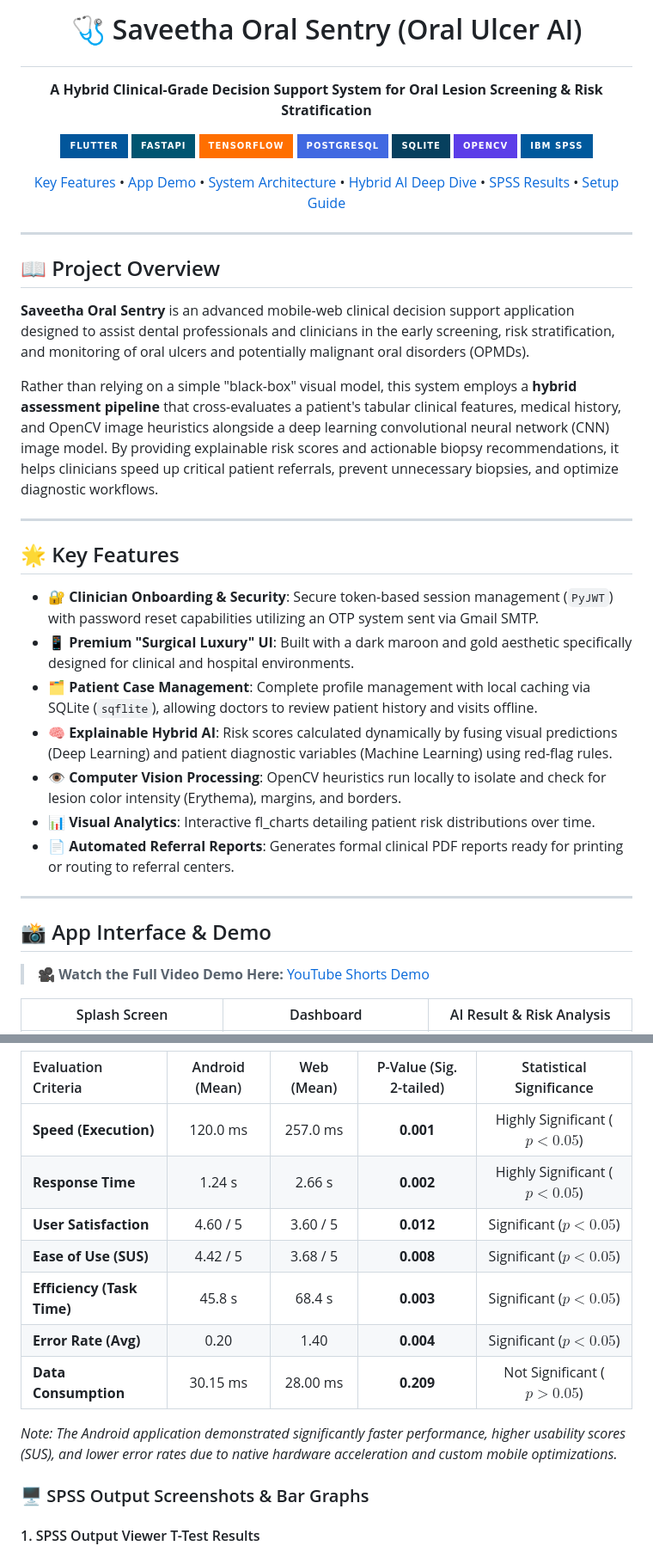
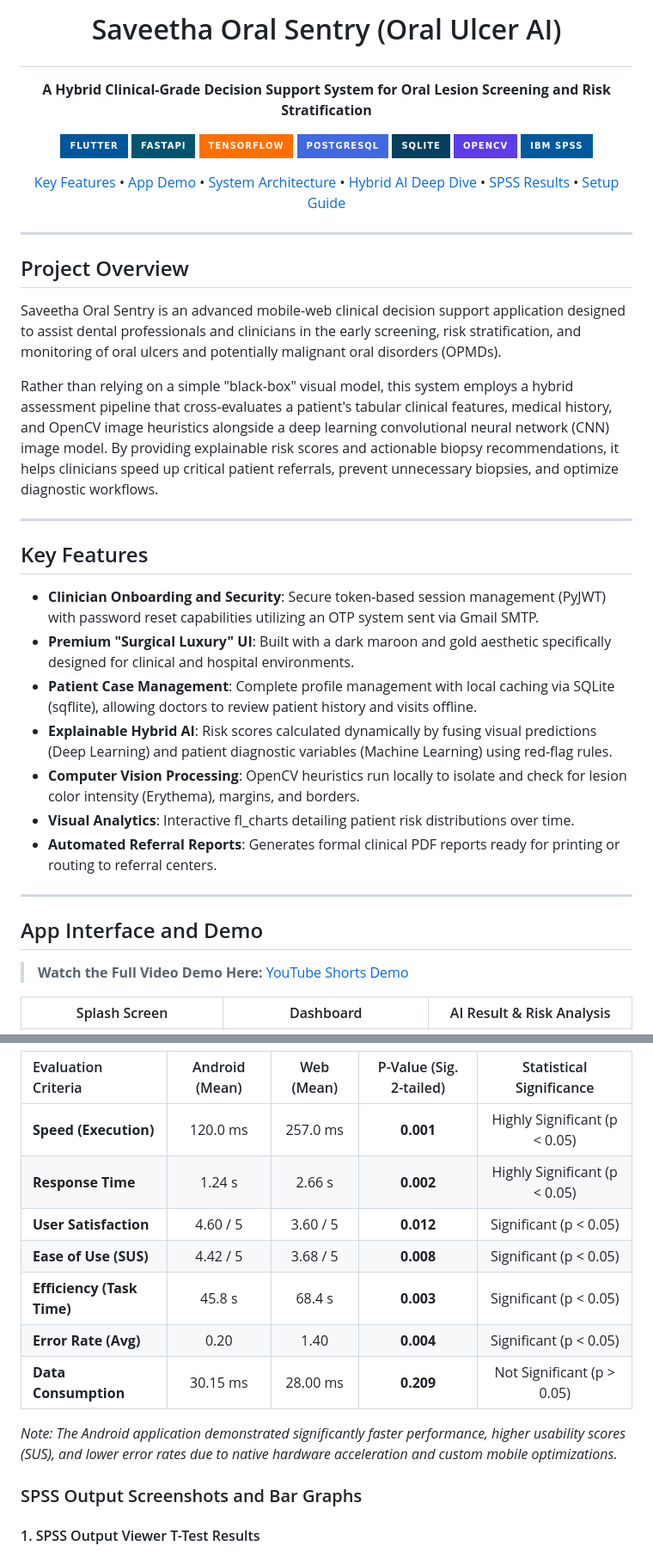
Before and after one commit to Sanhith30/Sanhith_PDD_app, a Markdown page: README.md, 2 parts joined by grey strips. Shown at 86% size. GitHub-like rendering; badges without logos.

```diff
--- a/README.md
+++ b/README.md
@@ -1,7 +1,7 @@
-# <p align="center">🩺 Saveetha Oral Sentry (Oral Ulcer AI)</p>
+# <p align="center">Saveetha Oral Sentry (Oral Ulcer AI)</p>
 
 <p align="center">
-  <strong>A Hybrid Clinical-Grade Decision Support System for Oral Lesion Screening & Risk Stratification</strong>
+  <strong>A Hybrid Clinical-Grade Decision Support System for Oral Lesion Screening and Risk Stratification</strong>
 </p>
 
 <p align="center">
@@ -25,29 +25,29 @@
 
 ---
 
-## 📖 Project Overview
+## Project Overview
 
-**Saveetha Oral Sentry** is an advanced mobile-web clinical decision support application designed to assist dental professionals and clinicians in the early screening, risk stratification, and monitoring of oral ulcers and potentially malignant oral disorders (OPMDs).
+Saveetha Oral Sentry is an advanced mobile-web clinical decision support application designed to assist dental professionals and clinicians in the early screening, risk stratification, and monitoring of oral ulcers and potentially malignant oral disorders (OPMDs).
 
-Rather than relying on a simple "black-box" visual model, this system employs a **hybrid assessment pipeline** that cross-evaluates a patient's tabular clinical features, medical history, and OpenCV image heuristics alongside a deep learning convolutional neural network (CNN) image model. By providing explainable risk scores and actionable biopsy recommendations, it helps clinicians speed up critical patient referrals, prevent unnecessary biopsies, and optimize diagnostic workflows.
+Rather than relying on a simple "black-box" visual model, this system employs a hybrid assessment pipeline that cross-evaluates a patient's tabular clinical features, medical history, and OpenCV image heuristics alongside a deep learning convolutional neural network (CNN) image model. By providing explainable risk scores and actionable biopsy recommendations, it helps clinicians speed up critical patient referrals, prevent unnecessary biopsies, and optimize diagnostic workflows.
 
 ---
 
-## 🌟 Key Features
+## Key Features
 
-* **🔐 Clinician Onboarding & Security**: Secure token-based session management (`PyJWT`) with password reset capabilities utilizing an OTP system sent via Gmail SMTP.
-* **📱 Premium "Surgical Luxury" UI**: Built with a dark maroon and gold aesthetic specifically designed for clinical and hospital environments.
-* **🗂️ Patient Case Management**: Complete profile management with local caching via SQLite (`sqflite`), allowing doctors to review patient history and visits offline.
-* **🧠 Explainable Hybrid AI**: Risk scores calculated dynamically by fusing visual predictions (Deep Learning) and patient diagnostic variables (Machine Learning) using red-flag rules.
-* **👁️ Computer Vision Processing**: OpenCV heuristics run locally to isolate and check for lesion color intensity (Erythema), margins, and borders.
-* **📊 Visual Analytics**: Interactive fl_charts detailing patient risk distributions over time.
-* **📄 Automated Referral Reports**: Generates formal clinical PDF reports ready for printing or routing to referral centers.
+* **Clinician Onboarding and Security**: Secure token-based session management (PyJWT) with password reset capabilities utilizing an OTP system sent via Gmail SMTP.
+* **Premium "Surgical Luxury" UI**: Built with a dark maroon and gold aesthetic specifically designed for clinical and hospital environments.
+* **Patient Case Management**: Complete profile management with local caching via SQLite (sqflite), allowing doctors to review patient history and visits offline.
+* **Explainable Hybrid AI**: Risk scores calculated dynamically by fusing visual predictions (Deep Learning) and patient diagnostic variables (Machine Learning) using red-flag rules.
+* **Computer Vision Processing**: OpenCV heuristics run locally to isolate and check for lesion color intensity (Erythema), margins, and borders.
+* **Visual Analytics**: Interactive fl_charts detailing patient risk distributions over time.
+* **Automated Referral Reports**: Generates formal clinical PDF reports ready for printing or routing to referral centers.
 
 ---
 
-## 📸 App Interface & Demo
+## App Interface and Demo
 
-> **🎥 Watch the Full Video Demo Here:** [YouTube Shorts Demo](https://youtube.com/shorts/pcS3mV_aGtM)
+> **Watch the Full Video Demo Here:** [YouTube Shorts Demo](https://youtube.com/shorts/pcS3mV_aGtM)
 
 | Splash Screen | Dashboard | AI Result & Risk Analysis |
 |:---:|:---:|:---:|
@@ -159,17 +159,17 @@ To validate the application's real-world usability and efficiency, we conducted
 
 | Evaluation Criteria | Android (Mean) | Web (Mean) | P-Value (Sig. 2-tailed) | Statistical Significance |
 | :--- | :---: | :---: | :---: | :---: |
-| **Speed (Execution)** | 120.0 ms | 257.0 ms | **0.001** | Highly Significant ($p < 0.05$) |
-| **Response Time** | 1.24 s | 2.66 s | **0.002** | Highly Significant ($p < 0.05$) |
-| **User Satisfaction** | 4.60 / 5 | 3.60 / 5 | **0.012** | Significant ($p < 0.05$) |
-| **Ease of Use (SUS)** | 4.42 / 5 | 3.68 / 5 | **0.008** | Significant ($p < 0.05$) |
-| **Efficiency (Task Time)** | 45.8 s | 68.4 s | **0.003** | Significant ($p < 0.05$) |
-| **Error Rate (Avg)** | 0.20 | 1.40 | **0.004** | Significant ($p < 0.05$) |
-| **Data Consumption** | 30.15 ms | 28.00 ms | **0.209** | Not Significant ($p > 0.05$) |
+| **Speed (Execution)** | 120.0 ms | 257.0 ms | **0.001** | Highly Significant (p < 0.05) |
+| **Response Time** | 1.24 s | 2.66 s | **0.002** | Highly Significant (p < 0.05) |
+| **User Satisfaction** | 4.60 / 5 | 3.60 / 5 | **0.012** | Significant (p < 0.05) |
+| **Ease of Use (SUS)** | 4.42 / 5 | 3.68 / 5 | **0.008** | Significant (p < 0.05) |
+| **Efficiency (Task Time)** | 45.8 s | 68.4 s | **0.003** | Significant (p < 0.05) |
+| **Error Rate (Avg)** | 0.20 | 1.40 | **0.004** | Significant (p < 0.05) |
+| **Data Consumption** | 30.15 ms | 28.00 ms | **0.209** | Not Significant (p > 0.05) |
 
 *Note: The Android application demonstrated significantly faster performance, higher usability scores (SUS), and lower error rates due to native hardware acceleration and custom mobile optimizations.*
 
-### 🖥️ SPSS Output Screenshots & Bar Graphs
+### SPSS Output Screenshots and Bar Graphs
 
 #### 1. SPSS Output Viewer T-Test Results
 <p align="center">
```
Also changed, not shown: other parts of README.md (+32 -32 lines).
